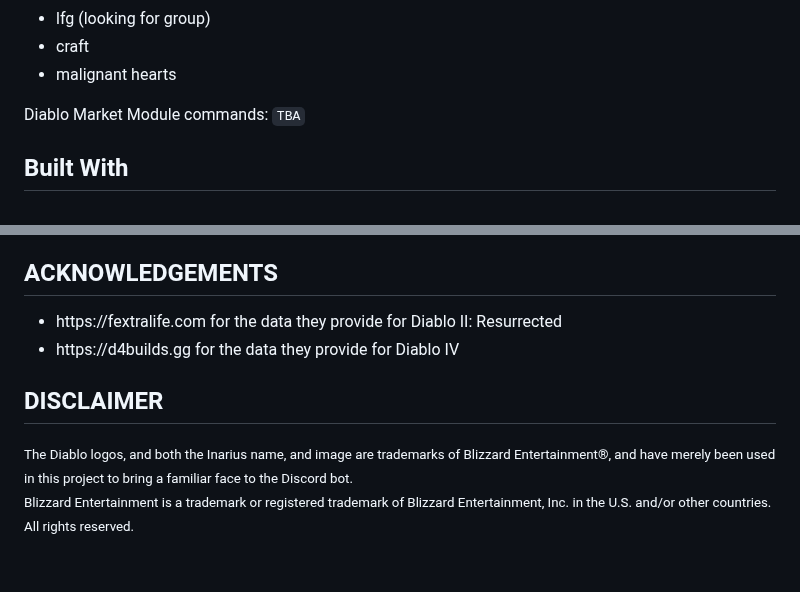
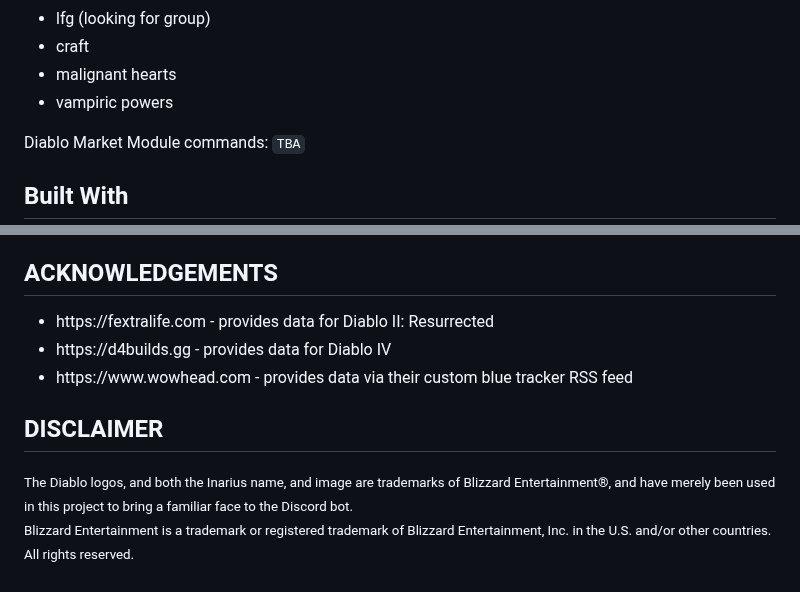
Before and after one commit to ALCHElVlY/Inarius, a Markdown page: README.md, 2 parts joined by grey strips. GitHub-like rendering; folded sections open.

```diff
--- a/README.md
+++ b/README.md
@@ -58,6 +58,7 @@
         <li>lfg (looking for group)</li>
         <li>craft</li>
         <li>malignant hearts</li>
+        <li>vampiric powers</li>
     </ul>
 </details>
 
@@ -103,8 +104,9 @@ Twitter: n/a-->
 
 <div>
     <ul>
-        <li>https://fextralife.com for the data they provide for Diablo II: Resurrected</li>
-        <li>https://d4builds.gg for the data they provide for Diablo IV</li>
+        <li>https://fextralife.com - provides data for Diablo II: Resurrected</li>
+        <li>https://d4builds.gg - provides data for Diablo IV</li>
+        <li>https://www.wowhead.com - provides data via their custom blue tracker RSS feed</li>
     </ul>
 </div>
 
@@ -124,7 +126,7 @@ Twitter: n/a-->
 <!-- MARKDOWN LINKS & IMAGES -->
 <!-- https://www.markdownguide.org/basic-syntax/#reference-style-links -->
 [command-style-shield]: https://img.shields.io/badge/Command%20Style-Slash-Blue?logo=discord&logoColor=white&color=blue&style=plastic
-[discord-shield]: https://img.shields.io/discord/1086693147331018852?color=blue&label=Online%20Discord%20Members&style=plastic
+[discord-shield]: https://img.shields.io/discord/686731263956090915?color=blue&label=Online%20Discord%20Members&style=plastic
 [version-shield]: https://img.shields.io/github/v/tag/ALCHElVlY/Inarius?label=version&style=plastic
 [version-url]: https://github.com/main/ALCHElVlY/Inarius/releases
 [issues-shield]: https://img.shields.io/github/Inarius/ALCHElVlY/inarius?color=blue&style=plastic
```
